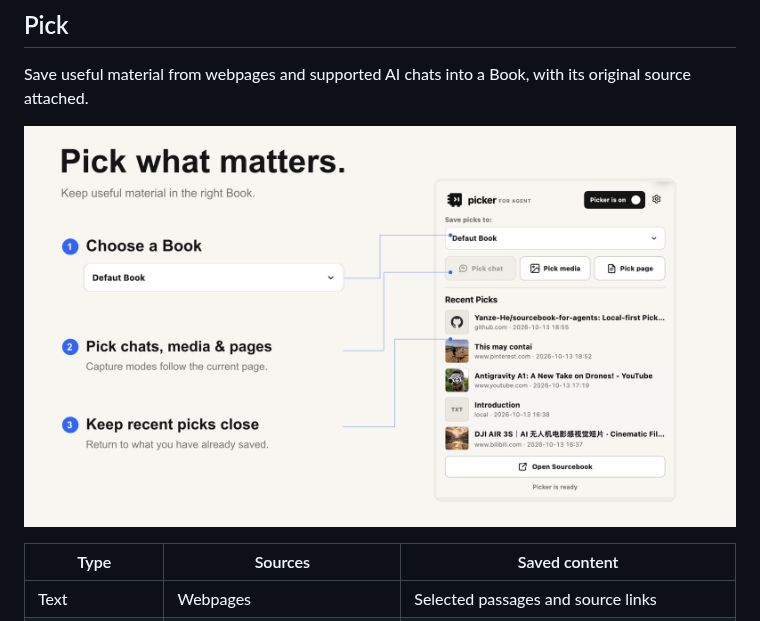
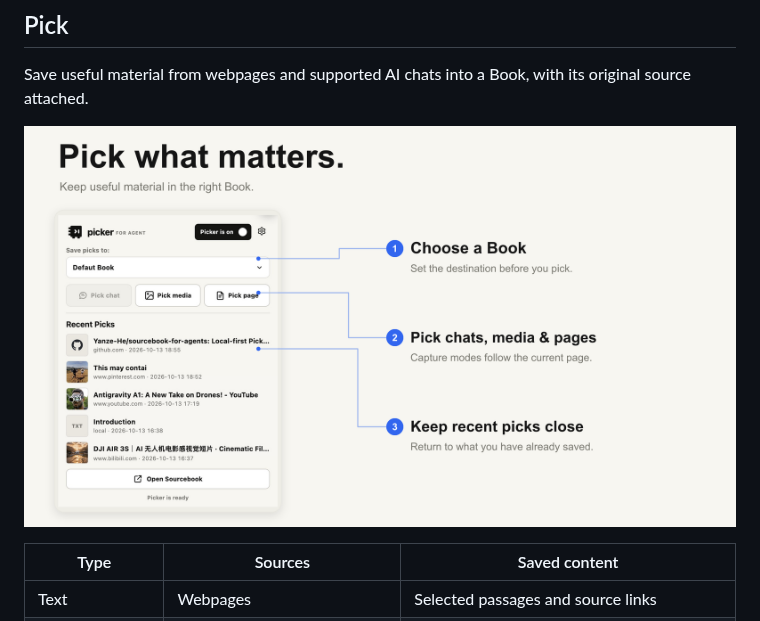
Before and after one commit to Yanze-He/sourcebook-for-agents, a Markdown page: README.md, the part around the change. Drawn GitHub-style; pictures changed too: docs/images/sourcebook-picker-features-v4.png (added).

Commit message:
docs: clarify picker feature flow

```diff
--- a/README.md
+++ b/README.md
@@ -17,7 +17,7 @@ For researchers, designers, creators and people working across AI tools:
 Save useful material from webpages and supported AI chats into a Book, with its original source attached.
 
 <p align="center">
-  <img src="docs/images/sourcebook-picker-features-v3.png" alt="Picker: choose a Book, pick chats, media and pages, and revisit recent Picks." width="100%" />
+  <img src="docs/images/sourcebook-picker-features-v4.png" alt="Picker: choose a Book, pick chats, media and pages, and revisit recent Picks." width="100%" />
 </p>
 
 | Type | Sources | Saved content |
```
